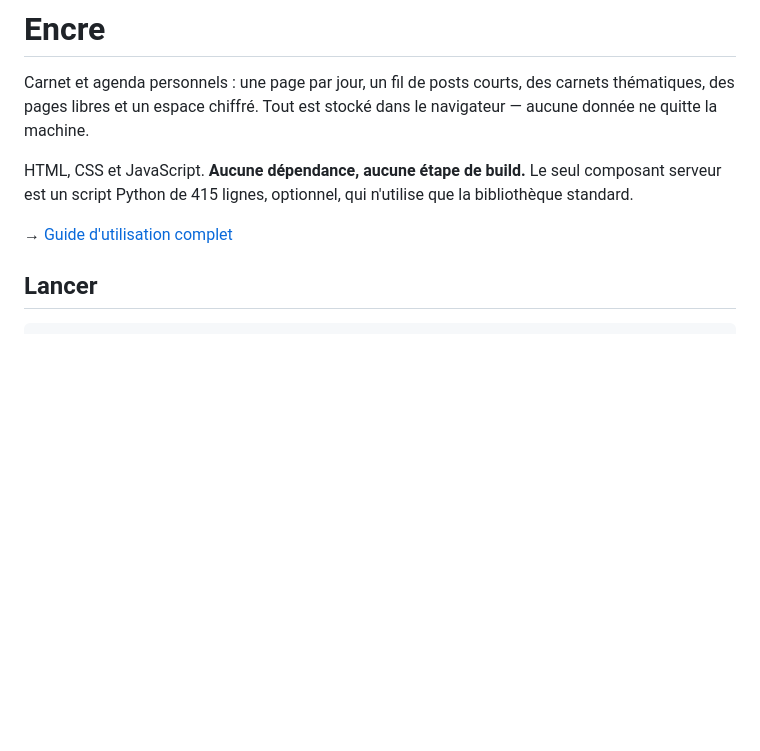
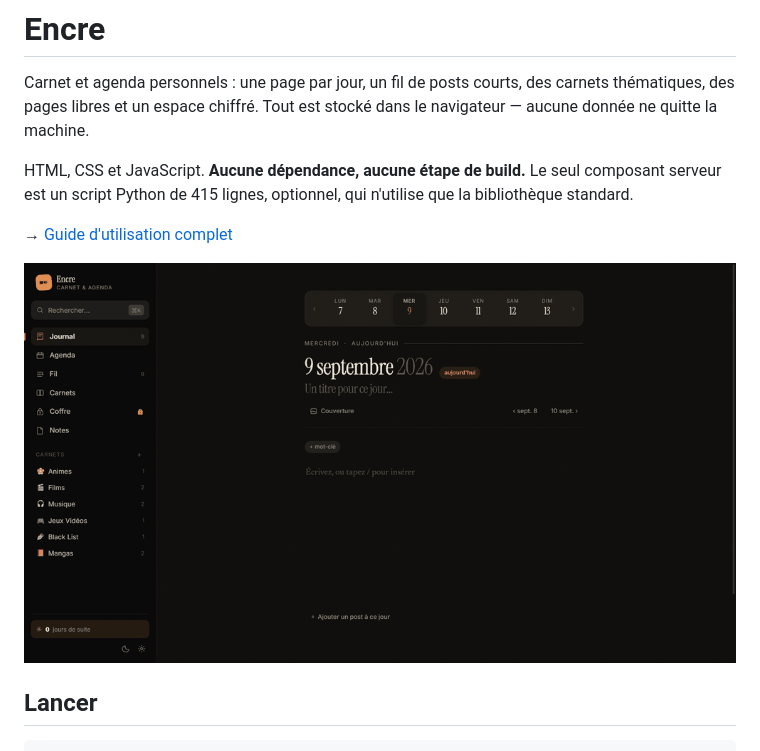
Before and after one commit to msoumeillan/encre, a Markdown page: README.md, the part around the change. Rendered like a GitHub page; pictures changed too: docs/accueil.png (added); blank space fills up the shorter version.

Commit message:
Capture d'écran du journal dans le README

```diff
--- a/README.md
+++ b/README.md
@@ -9,6 +9,8 @@ composant serveur est un script Python de 415 lignes, optionnel, qui n'utilise
 que la bibliothèque standard.
 
 → [Guide d'utilisation complet](GUIDE.md)
+
+![Le journal, page du jour](docs/accueil.png)
 
 ## Lancer
 
```
